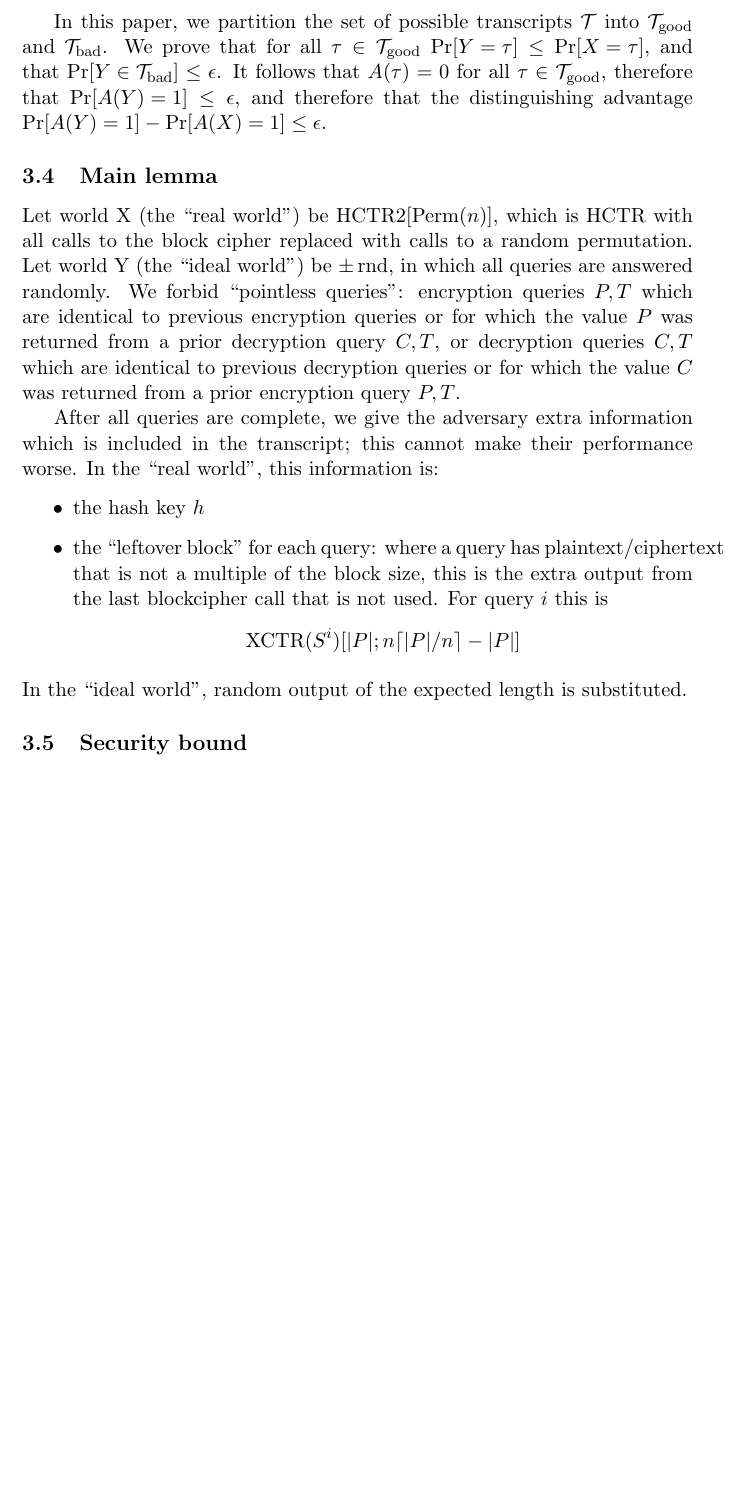
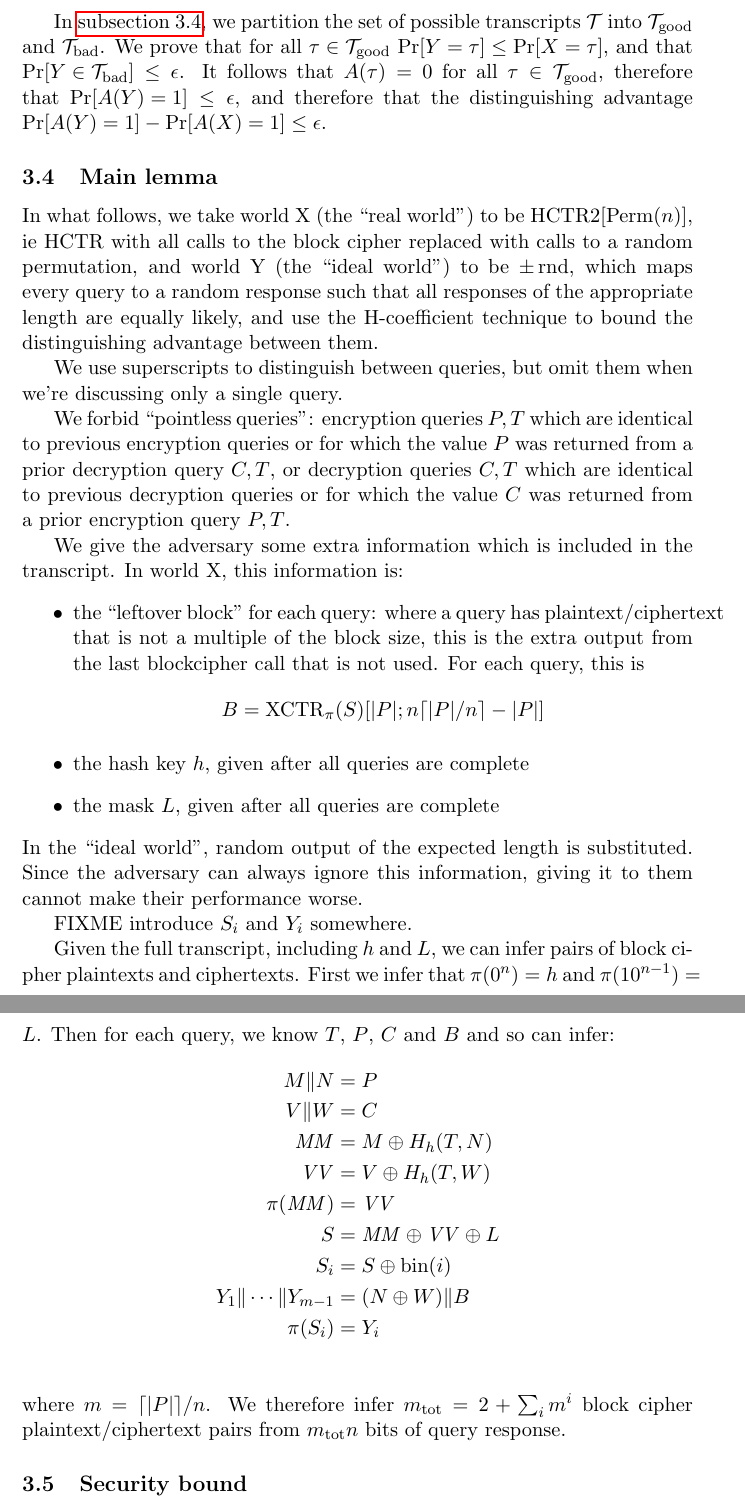
Before and after one commit to google/hctr2, a LaTeX paper (hctr.tex): part of page 7 of 11 before the commit and two parts of pages 7 and 8 of 11 after it, the two joined at a grey line, cut so that both start at the same text, the shorter picture padded with empty space. Compiled offline with pdfLaTeX.

Commit message:
More work on proof

```diff
--- a/hctr.tex
+++ b/hctr.tex
@@ -24,6 +24,7 @@
 \newcommand*{\Concat}{\Vert}
 \newcommand*{\defeq}{\stackrel{\text{def}}{=}}
 \newcommand*{\MM}{\mathit{MM}}
+\newcommand*{\mtot}{m_{\mathrm{tot}}}
 \newcommand*{\Tb}{\mathcal{T}_\mathrm{bad}}
 \newcommand*{\Tg}{\mathcal{T}_\mathrm{good}}
 \newcommand*{\VV}{\mathit{VV}}
@@ -346,7 +347,7 @@ We further assume that \(A\) is optimal:
 \(A(\tau) = 1\)
 when \(\prob{Y = \tau} > \prob{X = \tau}\) and 0 otherwise.
 
-In this paper, we partition the set of possible transcripts
+In \autoref{mainlemma}, we partition the set of possible transcripts
 \(\mathcal{T}\) into \(\Tg\) and \(\Tb\).
 We prove that for all \(\tau \in \Tg\)
 \(\prob{Y = \tau} \leq \prob{X = \tau}\),
@@ -356,12 +357,20 @@ therefore that \(\prob{A(Y) = 1} \leq \epsilon\),
 and therefore that the distinguishing advantage
 \(\prob{A(Y) = 1} - \prob{A(X) = 1} \leq \epsilon\).
 
-\subsection{Main lemma}
-Let world X (the ``real world'') be \(\HCTR[\Perm(n)]\),
-which is HCTR with all calls to the block cipher
-replaced with calls to a random permutation.
-Let world Y (the ``ideal world'') be \(\pm\rnd\),
-in which all queries are answered randomly.
+\subsection{Main lemma}\label{mainlemma}
+In what follows, we take world X (the ``real world'')
+to be \(\HCTR[\Perm(n)]\),
+ie HCTR with all calls to the block cipher
+replaced with calls to a random permutation,
+and world Y (the ``ideal world'') to be \(\pm\rnd\),
+which maps every query to a random response such that
+all responses of the appropriate length are equally likely,
+and use the H-coefficient technique to bound
+the distinguishing advantage between them.
+
+We use superscripts to distinguish between queries, but
+omit them when we're discussing only a single query.
+
 We forbid ``pointless queries'':
 encryption queries \(P, T\)
 which are identical to previous encryption queries
@@ -370,28 +379,53 @@ decryption  query \(C, T\), or
 decryption queries \(C, T\)
 which are identical to previous decryption queries
 or for which the value \(C\) was returned from a prior
-encryption  query \(P, T\).
+encryption query \(P, T\).
 
-After all queries are complete, we give the adversary
+
+We give the adversary some
 extra information
-which is included in the transcript;
-this cannot make
-their performance worse. In the ``real world'',
-this information is:
+which is included in the transcript.
+In world X, this information is:
 \begin{itemize}
-    \item the hash key \(h\)
     \item the ``leftover block'' for each query:
     where a query has plaintext/ciphertext
     that is not a multiple of the block size,
     this is the extra output from the last
     blockcipher call that is not used.
-    For query \(i\) this is
+    For each query, this is
     \begin{displaymath}
-        \XCTR(S^i)[\abs{P}; n\ceil{\abs{P}/n}-\abs{P}]
+        B = \XCTR_\pi(S)[\abs{P}; n\ceil{\abs{P}/n}-\abs{P}]
     \end{displaymath}
+    \item the hash key \(h\), given after all queries are complete
+    \item the mask \(L\), given after all queries are complete
 \end{itemize}
 In the ``ideal world'', random output of the expected
-length is substituted.
+length is substituted. Since the adversary can always ignore
+this information, giving it to them cannot make their performance worse.
+
+FIXME introduce \(S_i\) and \(Y_i\) somewhere.
+
+Given the full transcript, including \(h\) and \(L\),
+we can infer pairs of block cipher plaintexts and ciphertexts.
+First we infer that \(\pi(0^n) = h\) and \(\pi(10^{n-1}) = L\).
+Then for each query, we know \(T\), \(P\), \(C\) and \(B\)
+and so can infer:
+\begin{align*}
+    M \Concat N &= P \\
+    V \Concat W &= C \\
+    \MM &= M \xor H_h(T, N)\\
+    \VV &= V \xor H_h(T, W)\\
+    \pi(\MM) &= \VV\\
+    S &= \MM \xor \VV \xor L\\
+    S_i &= S \xor \fromint(i)\\
+    Y_1 \Concat \cdots \Concat Y_{m-1} &= (N \xor W) \Concat B \\
+    \pi(S_i) &= Y_i \\
+\end{align*}
+where \(m = \ceil{|P|}/n\).  We therefore infer \(\mtot = 2 + \sum_i m^i \) block cipher
+plaintext/ciphertext pairs from \(\mtot n\) bits of query response.
+
+
+
 
 \subsection{Security bound}
 
```
Also changed, not shown: hctr.tex (2 more changed lines).
